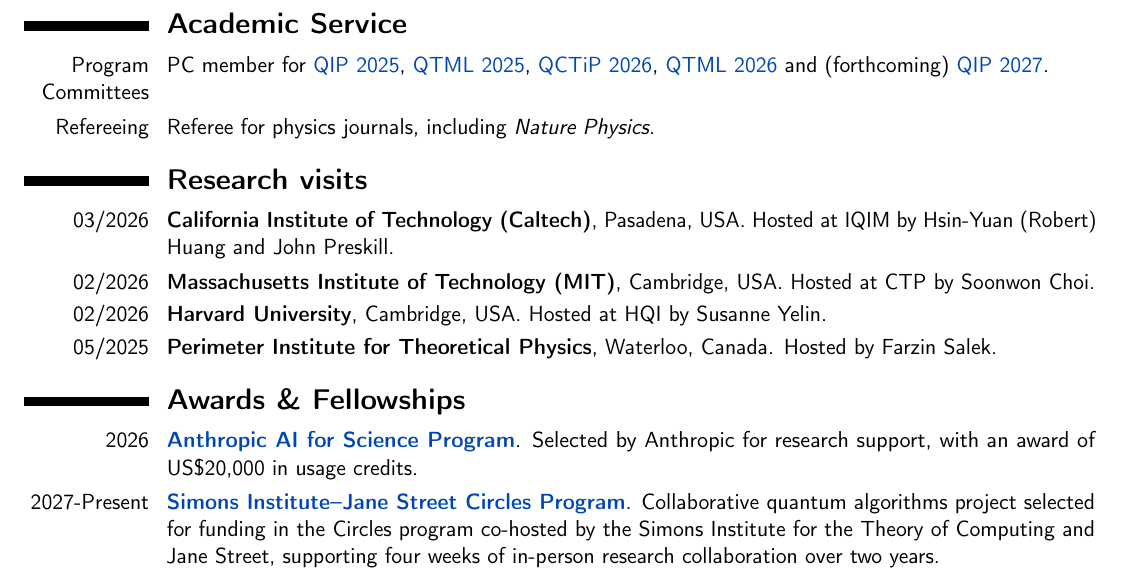
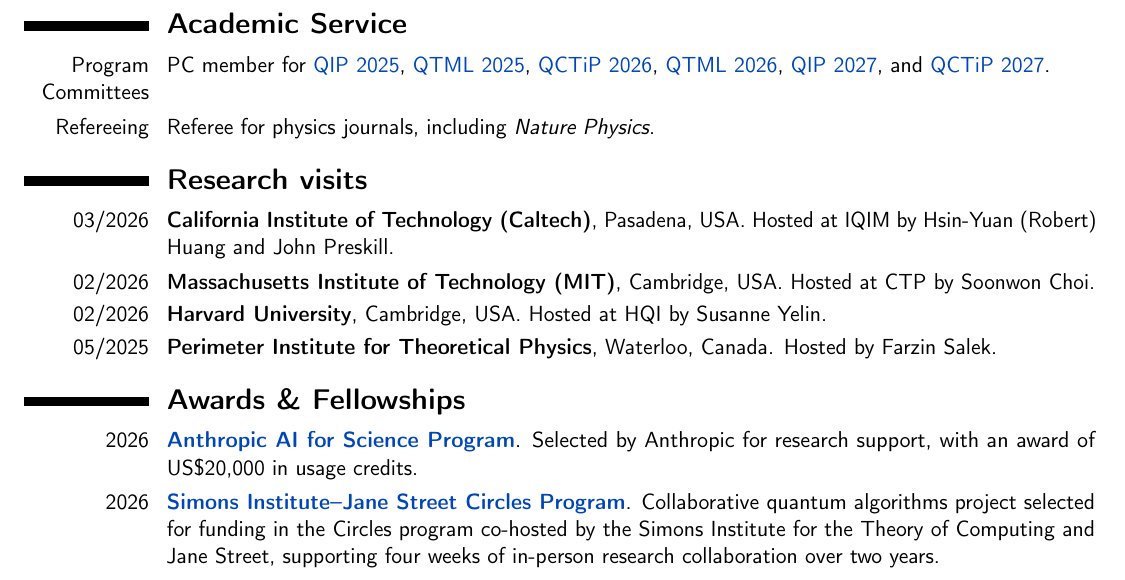
Before and after one commit to AntMele/Antonio-Anna-Mele-website, a LaTeX CV (assets/documents/CV_AntonioAnnaMele.tex): part of page 3 of 5, cut so that both start at the same text. Compiled offline with pdfLaTeX.

Commit message:
Add QCTiP 2027 committee service to CV

```diff
--- a/assets/documents/CV_AntonioAnnaMele.tex
+++ b/assets/documents/CV_AntonioAnnaMele.tex
@@ -323,8 +323,10 @@
 PC member for
 \href{https://qipconference.org/2025/}{QIP 2025},
 \href{https://qtml2025.cqt.sg/}{QTML 2025},
-\href{https://qctipconf.github.io/}{QCTiP 2026}, \href{https://qtml2026.nithecs.ac.za/}{QTML 2026} and (forthcoming)
-\href{https://qipconference.org/2027/}{QIP 2027}.}
+\href{https://qctipconf.github.io/qctip_2026/}{QCTiP 2026},
+\href{https://qtml2026.nithecs.ac.za/}{QTML 2026},
+\href{https://qipconference.org/2027/}{QIP 2027}, and
+\href{https://2027.qctip.com/}{QCTiP 2027}.}
 
 \cvitem{Refereeing}{
 Referee for physics journals, including \emph{Nature Physics}.}
@@ -357,7 +359,7 @@
 Selected by Anthropic for research support, with an award of US\$20,000 in usage credits.}
 
 
-\cvitem{2027-Present}{
+\cvitem{2026}{
 \href{https://simons.berkeley.edu/participate/circles-call-proposals}{\textbf{Simons Institute--Jane Street Circles Program}}.
 Collaborative quantum algorithms project selected for funding in the Circles program co-hosted by the Simons Institute for the Theory of Computing and Jane Street, supporting four weeks of in-person research collaboration over two years.}
 
```
Also changed, not shown: assets/documents/CV_AntonioAnnaMele.pdf.
